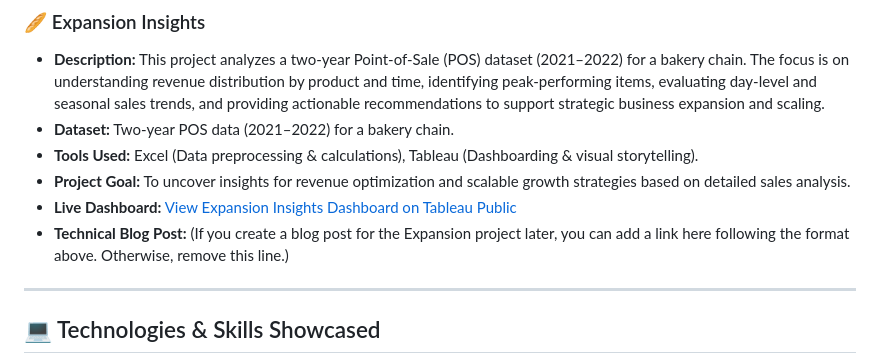
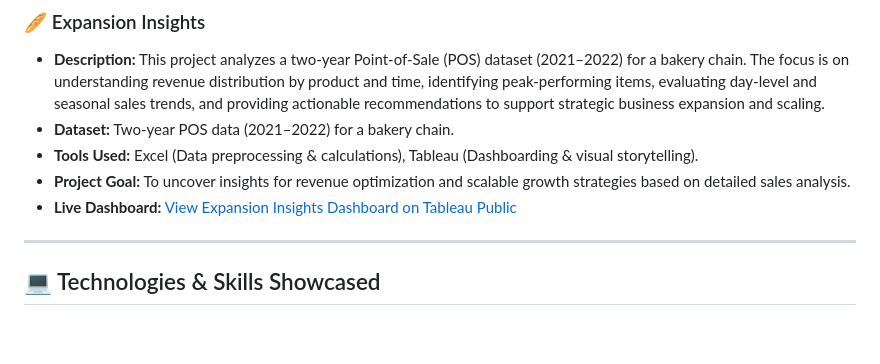
Before and after one commit to Suchit0807/suchit-portfolio, a Markdown page: README.md, the part around the change. GitHub-like rendering; blank space fills up the shorter version.

```diff
--- a/README.md
+++ b/README.md
@@ -56,7 +56,6 @@ Here's a look at the projects and their accompanying technical blog posts housed
 * **Tools Used:** Excel (Data preprocessing & calculations), Tableau (Dashboarding & visual storytelling).
 * **Project Goal:** To uncover insights for revenue optimization and scalable growth strategies based on detailed sales analysis.
 * **Live Dashboard:** [View Expansion Insights Dashboard on Tableau Public](https://public.tableau.com/authoring/Activity_17351610903030/Story1#1)
-* **Technical Blog Post:** (If you create a blog post for the Expansion project later, you can add a link here following the format above. Otherwise, remove this line.)
 
 ---
 
```
